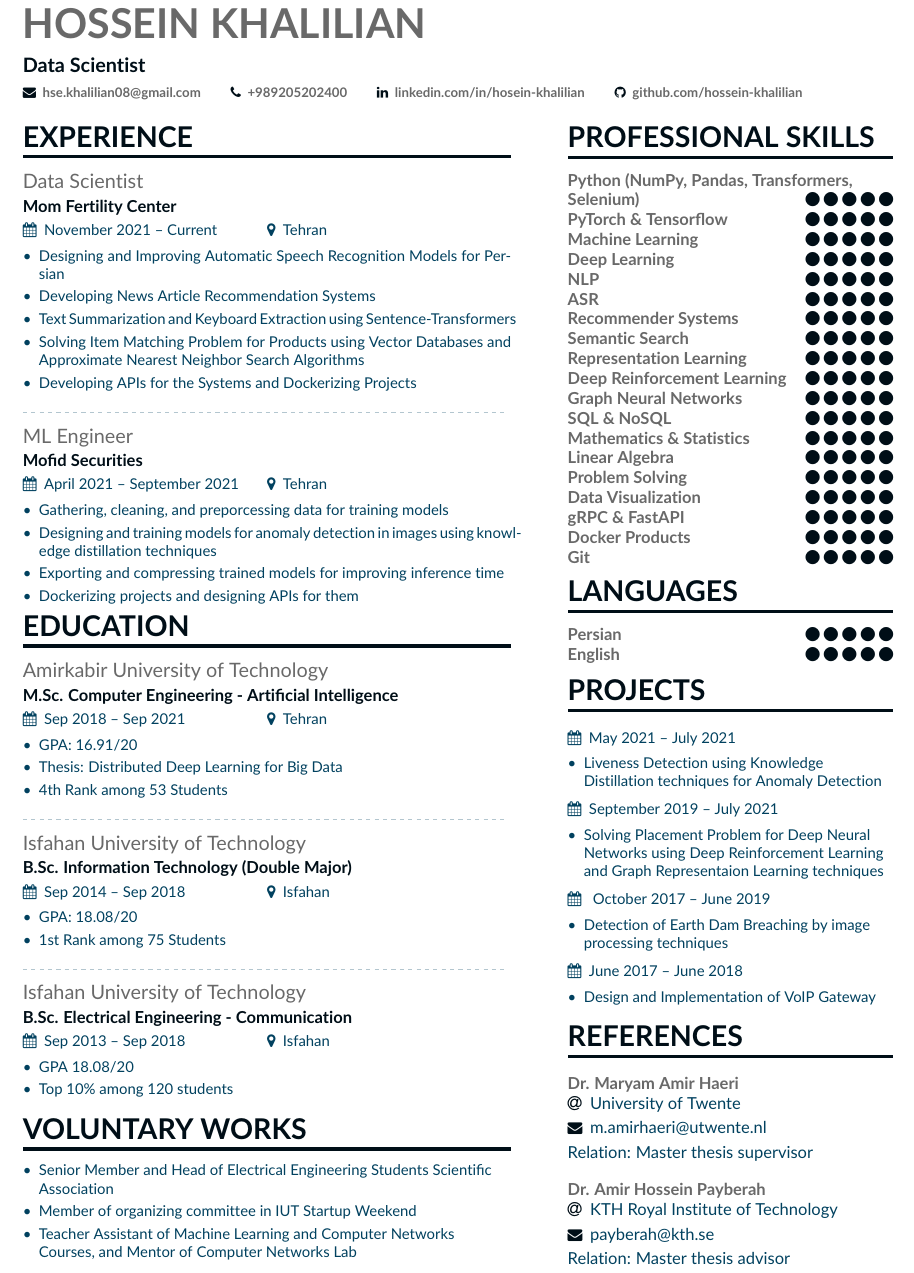
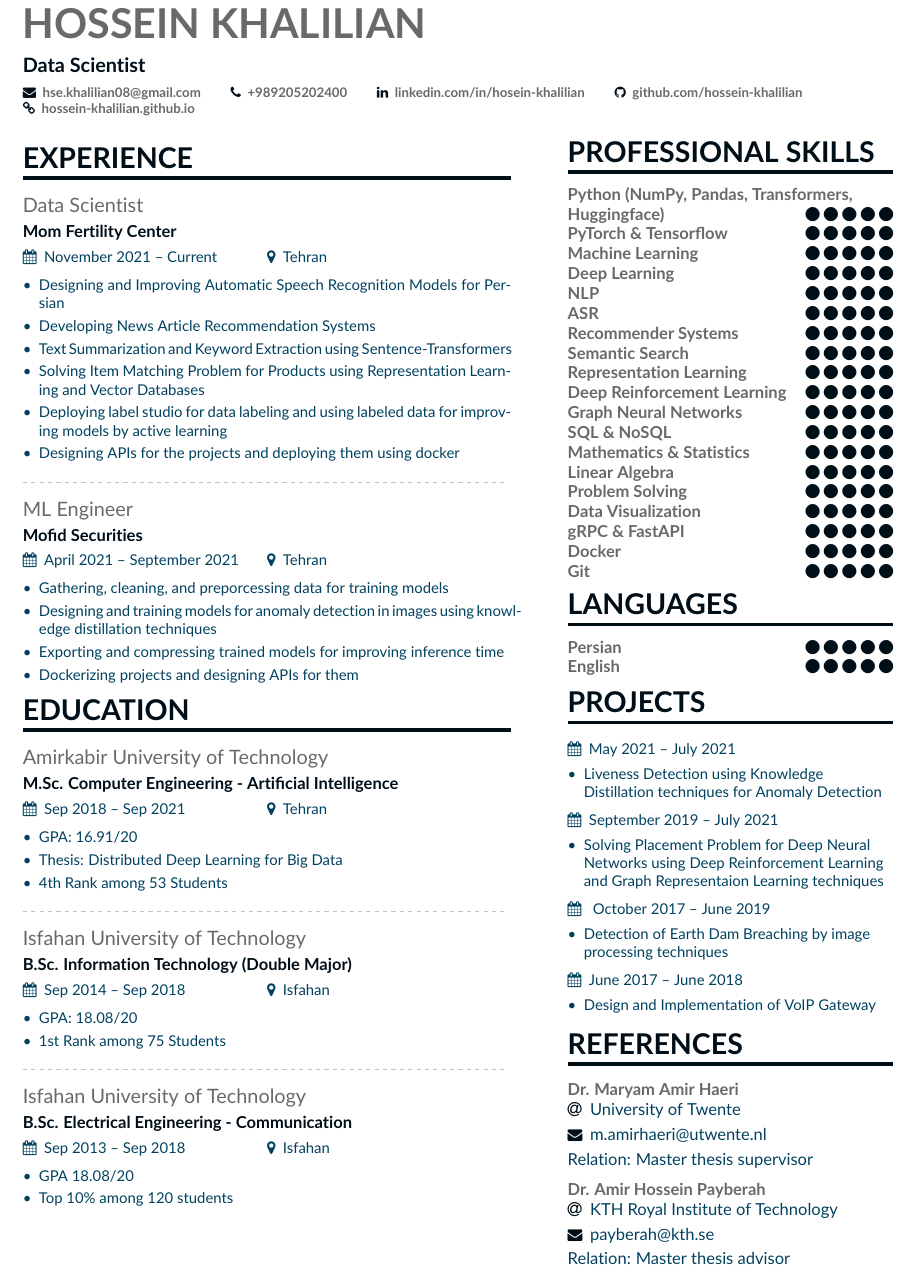
Before and after one commit to hossein-khalilian/my-resume, a LaTeX CV (khalilian-resume.tex): part of the page, cut so that both start at the same text. Compiled offline with pdfLaTeX.

Commit message:
update the resume

```diff
--- a/khalilian-resume.tex
+++ b/khalilian-resume.tex
@@ -98,9 +98,9 @@
   \phone{\href{tel:+989205202400}{+989205202400}}
 %   \mailaddress{Address, Street, 00000 County}
 %   \location{Tehran, IR}
-%   \homepage{marissamayr.tumblr.com}
   \linkedin{\href{https://www.linkedin.com/in/hosein-khalilian/}{linkedin.com/in/hosein-khalilian}}
- \github{\href{https://github.com/hossein-khalilian}{github.com/hossein-khalilian}}
+	\github{\href{https://github.com/hossein-khalilian}{github.com/hossein-khalilian}}
+  \homepage{\href{https://hossein-khalilian.github.io}{hossein-khalilian.github.io}}
 }
 
 \makecvheader
@@ -133,9 +133,10 @@
 		\justifying
 		\item \small{Designing and Improving Automatic Speech Recognition Models for Persian}
 		\item\small{Developing News Article Recommendation Systems}
-		\item\small{Text Summarization and Keyboard Extraction using Sentence-Transformers}
-		\item\small{Solving Item Matching Problem for Products using Vector Databases and Approximate Nearest Neighbor Search Algorithms}
-		\item\small{Developing APIs for the Systems and Dockerizing Projects}
+		\item\small{Text Summarization and Keyword Extraction using Sentence-Transformers}
+		\item\small{Solving Item Matching Problem for Products using Representation Learning and Vector Databases}
+		\item\small{Deploying label studio for data labeling and using labeled data for improving models by active learning}
+		\item\small{Designing APIs for the projects and deploying them using docker}
 		%		\item\small{}
 	\end{itemize}
 %\end{multicols
@@ -192,12 +193,12 @@
 
 
  %%%%%%%%%%%%%% Voluntary %%%%%%%%%%%%%%%
-\cvsection{Voluntary Works}
-\begin{itemize}
-	\item  \small{Senior Member and Head of Electrical Engineering Students Scientific Association}
-	\item \small{Member of organizing committee in IUT Startup Weekend}
-	\item \small{Teacher Assistant of Machine Learning and Computer Networks Courses, and Mentor of Computer Networks Lab}
-\end{itemize}
+% \cvsection{Voluntary Works}
+% \begin{itemize}
+% 	\item  \small{Senior Member and Head of Electrical Engineering Students Scientific Association}
+% 	\item \small{Member of organizing committee in IUT Startup Weekend}
+% 	\item \small{Teacher Assistant of Machine Learning and Computer Networks Courses, and Mentor of Computer Networks Lab}
+% \end{itemize}
 
 %% Switch to the right column. This will now automatically move to the second
 %% page if the content is too long.
@@ -206,7 +207,7 @@
  %%%%%%%%%%%%%% Skills %%%%%%%%%%%%%%%
 \cvsection{Professional Skills}
 
-\cvskill{Python (NumPy, Pandas, Transformers, Selenium)}{5}
+\cvskill{Python (NumPy, Pandas, Transformers, Huggingface)}{5}
 \cvskill{PyTorch \& Tensorflow}{5}
 \cvskill{Machine Learning}{5}
 \cvskill{Deep Learning}{5}
@@ -223,7 +224,7 @@
 \cvskill{Problem Solving}{5}
 \cvskill{Data Visualization}{5}
 \cvskill{gRPC \& FastAPI}{5}
-\cvskill{Docker Products}{5}
+\cvskill{Docker}{5}
 \cvskill{Git}{5}
 % \cvskill{Big Data Analytics}{4}
 
@@ -289,7 +290,7 @@
 		Relation: Master thesis supervisor
 		\vspace*{-.5\multicolsep}
 		\divider
-		\vspace*{-.2\multicolsep}
+		\vspace*{-.5\multicolsep}
 
 		\cvref{\href{https://www.kth.se/profile/payberah}
 			{Dr. Amir Hossein Payberah}}{\href{https://www.kth.se/en}{KTH Royal Institute of Technology}}{\href{mailto:payberah@kth.se}{payberah@kth.se}}{}
```
Also changed, not shown: khalilian-resume.pdf.
